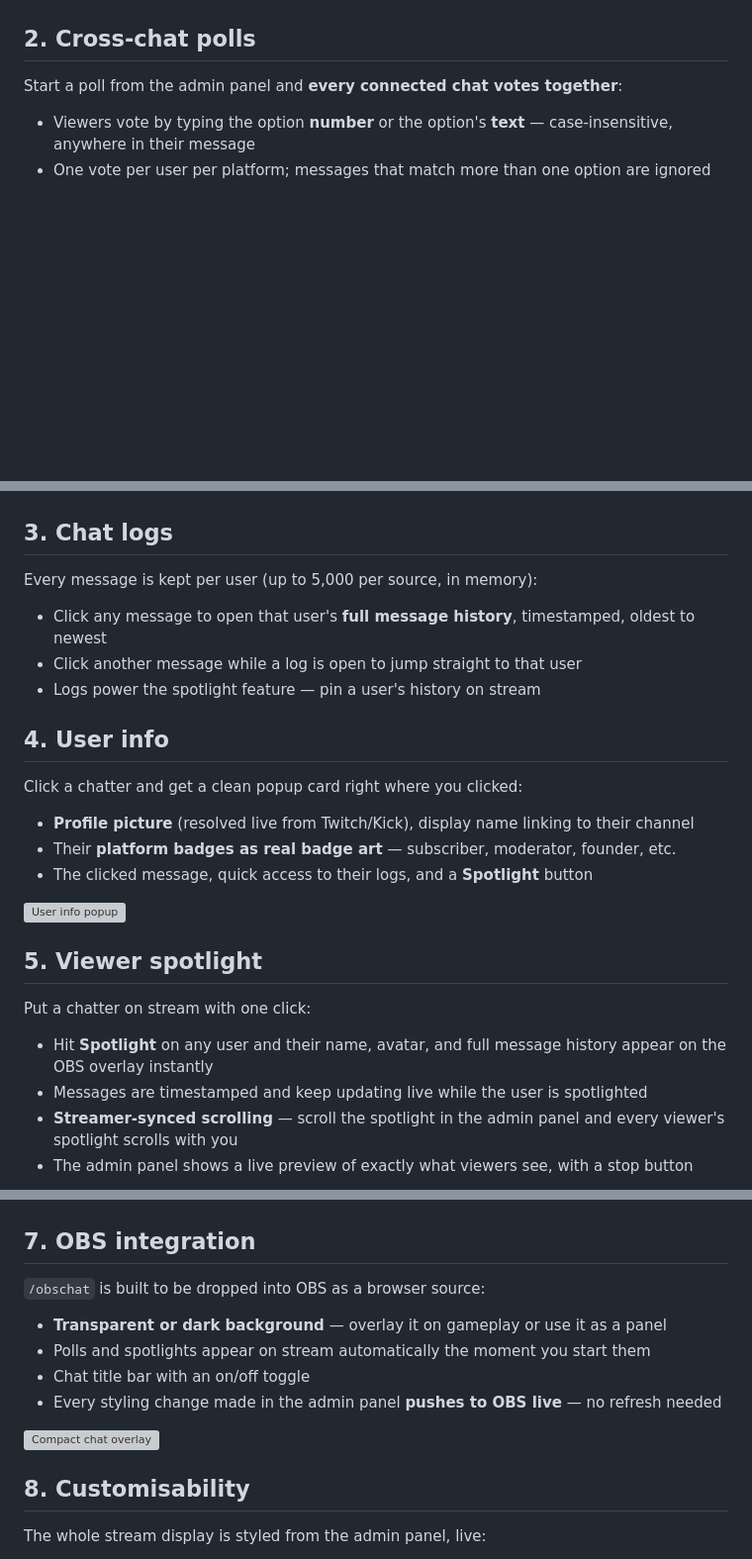
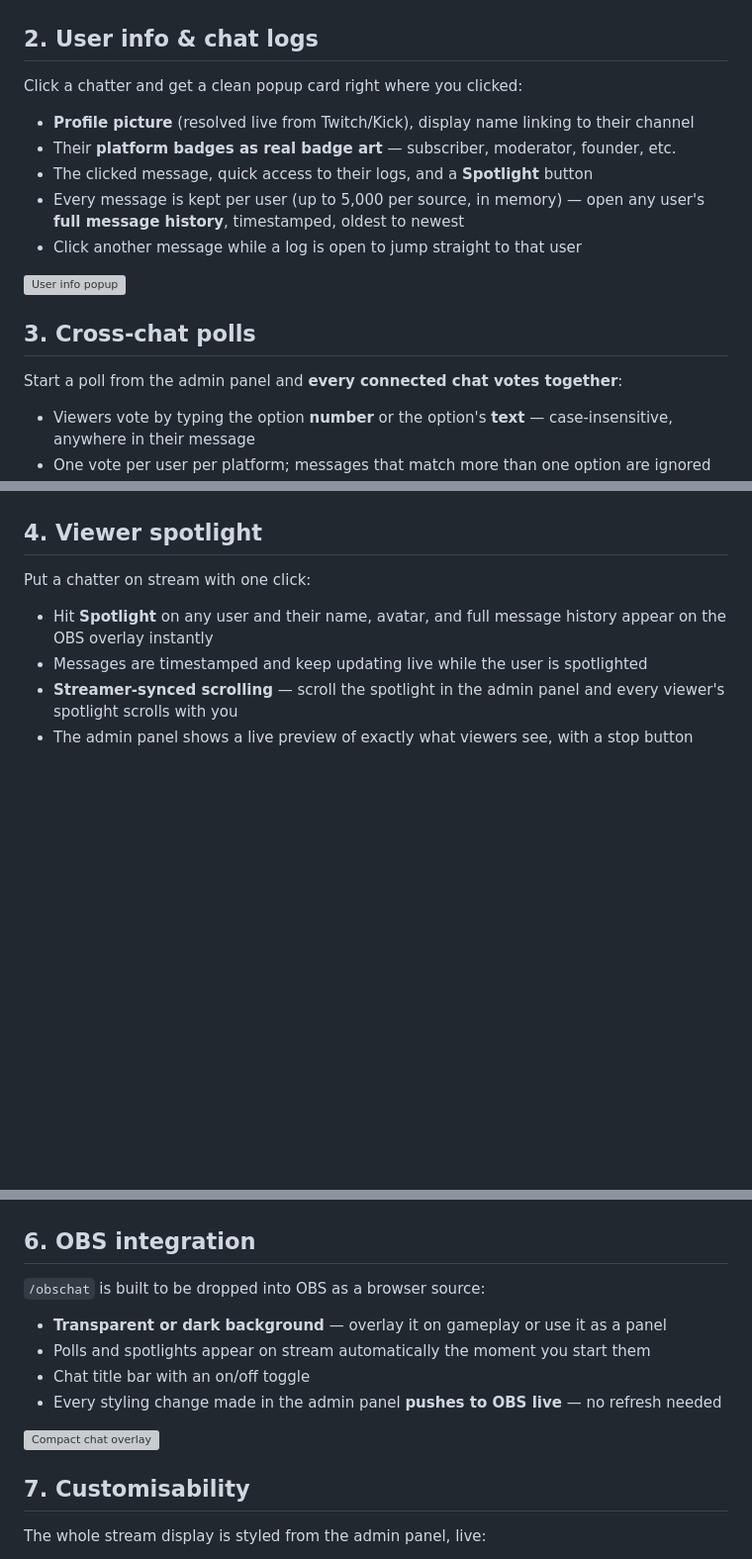
Before and after one commit to Monsire/mbchat, a Markdown page: README.md, 3 parts joined by grey strips. Shown at 99% size. GitHub-like rendering; blank space fills up the shorter version; grey boxes are pictures that could not be loaded.

Commit message:
Merge user info and chat logs into one section above polls
Co-Authored-By: Claude Fable 5 <noreply@anthropic.com>

```diff
--- a/README.md
+++ b/README.md
@@ -38,7 +38,19 @@ Every source shows a live connection state and its own **viewer count**, with a
 
 ![Combined chat on stream](docs/stream-chat.png)
 
-## 2. Cross-chat polls
+## 2. User info & chat logs
+
+Click a chatter and get a clean popup card right where you clicked:
+
+- **Profile picture** (resolved live from Twitch/Kick), display name linking to their channel
+- Their **platform badges as real badge art** — subscriber, moderator, founder, etc.
+- The clicked message, quick access to their logs, and a **Spotlight** button
+- Every message is kept per user (up to 5,000 per source, in memory) — open any user's **full message history**, timestamped, oldest to newest
+- Click another message while a log is open to jump straight to that user
+
+![User info popup](docs/userinfo.gif)
+
+## 3. Cross-chat polls
 
 Start a poll from the admin panel and **every connected chat votes together**:
 
@@ -50,25 +62,7 @@ Start a poll from the admin panel and **every connected chat votes together**:
 
 ![Poll results as a pie chart](docs/piechart.png)
 
-## 3. Chat logs
-
-Every message is kept per user (up to 5,000 per source, in memory):
-
-- Click any message to open that user's **full message history**, timestamped, oldest to newest
-- Click another message while a log is open to jump straight to that user
-- Logs power the spotlight feature — pin a user's history on stream
-
-## 4. User info
-
-Click a chatter and get a clean popup card right where you clicked:
-
-- **Profile picture** (resolved live from Twitch/Kick), display name linking to their channel
-- Their **platform badges as real badge art** — subscriber, moderator, founder, etc.
-- The clicked message, quick access to their logs, and a **Spotlight** button
-
-![User info popup](docs/userinfo.gif)
-
-## 5. Viewer spotlight
+## 4. Viewer spotlight
 
 Put a chatter on stream with one click:
 
@@ -89,7 +83,7 @@ Make a busy multi-channel feed readable at a glance:
 
 ![Source tags and username colors](docs/tags-color.png)
 
-## 7. OBS integration
+## 6. OBS integration
 
 `/obschat` is built to be dropped into OBS as a browser source:
 
@@ -100,7 +94,7 @@ Make a busy multi-channel feed readable at a glance:
 
 ![Compact chat overlay](docs/stream-small-chat.png)
 
-## 8. Customisability
+## 7. Customisability
 
 The whole stream display is styled from the admin panel, live:
 
```
Also changed, not shown: other parts of README.md (+1 -1 lines).
